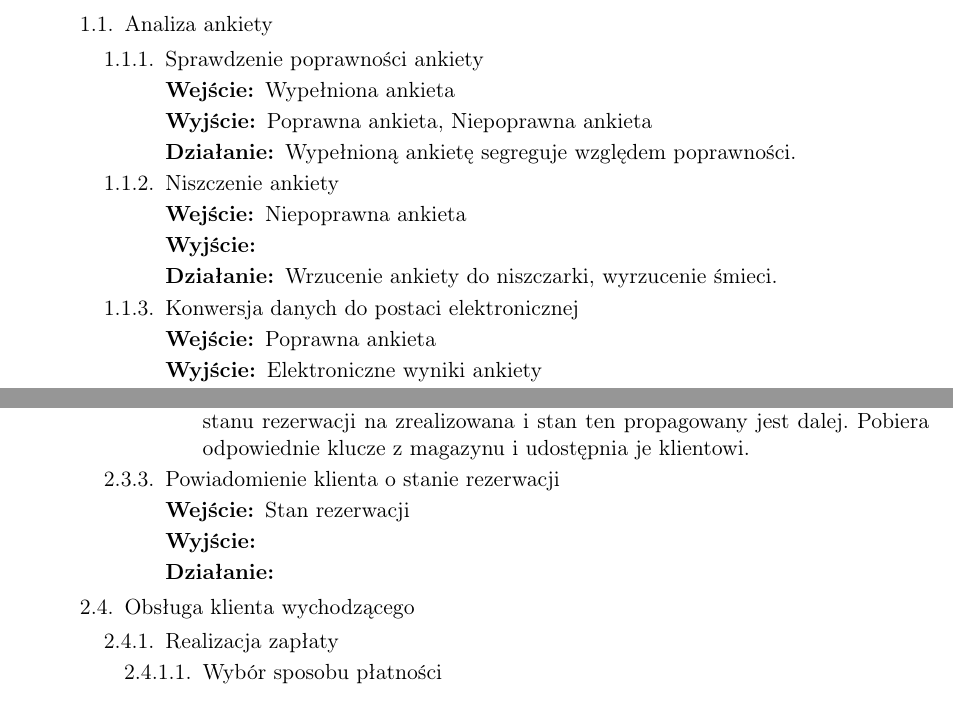
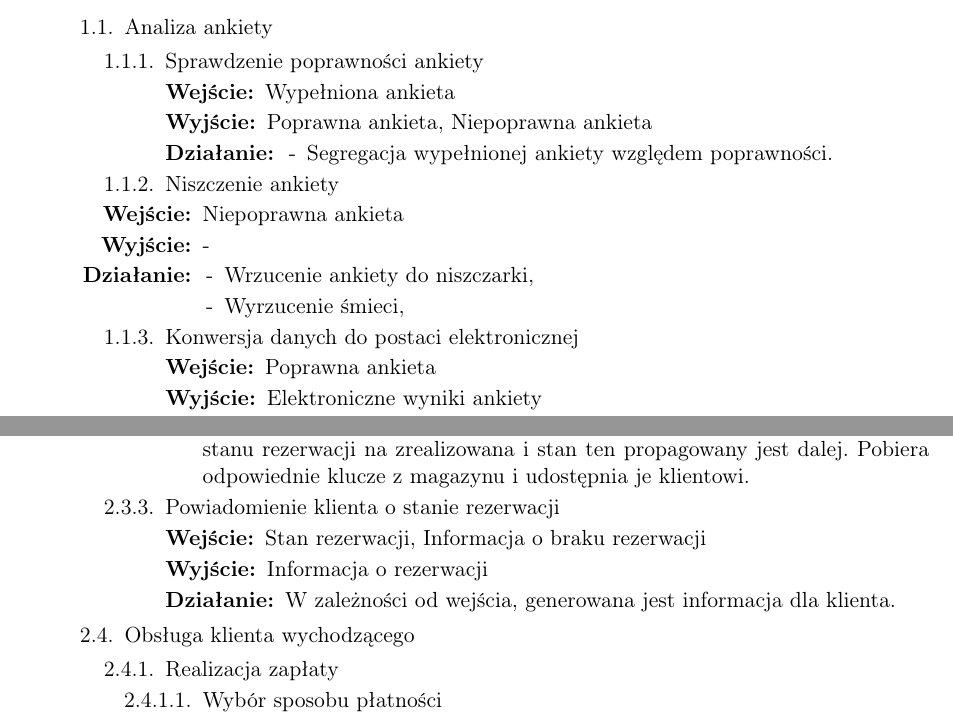
Before and after one commit to Catherine-PL/System-hotelowy, a LaTeX document (dokumentacjalatex.tex): two parts of pages 21 and 23 of 25, joined at a grey line, cut so that both start at the same text. Compiled offline with pdfLaTeX.

Commit message:
proposition of layout

```diff
--- a/dokumentacjalatex.tex
+++ b/dokumentacjalatex.tex
@@ -404,14 +404,21 @@
 				\begin{description}
 					\item[Wejście:]	Wypełniona ankieta
 					\item[Wyjście:]	Poprawna ankieta, Niepoprawna ankieta
-					\item[Działanie:] Wypełnioną ankietę segreguje względem poprawności.
+					\item[Działanie:]
+					\begin{itemize}
+						\item[-] Segregacja wypełnionej ankiety względem poprawności.
+					\end{itemize}
 				\end{description}
 				\item Niszczenie ankiety
-				\begin{description}
-					\item[Wejście:] Niepoprawna ankieta
-					\item[Wyjście:]
-					\item[Działanie:] Wrzucenie ankiety do niszczarki, wyrzucenie śmieci.
-				\end{description}
+				\begin{itemize}
+					\item[\textbf{Wejście:}] Niepoprawna ankieta
+					\item[\textbf{Wyjście:}] -
+					\item[\textbf{Działanie:}]
+					\begin{itemize}
+						\item[-] Wrzucenie ankiety do niszczarki,
+						\item[-] Wyrzucenie śmieci,
+					\end{itemize}
+				\end{itemize}
 				\item Konwersja danych do postaci elektronicznej
 				\begin{description}
 					\item[Wejście:] Poprawna ankieta
@@ -486,9 +493,9 @@
 				\end{description}
 				\item Powiadomienie klienta o stanie rezerwacji
 				\begin{description}
-					\item[Wejście:] Stan rezerwacji
-					\item[Wyjście:]
-					\item[Działanie:]
+					\item[Wejście:] Stan rezerwacji, Informacja o braku rezerwacji
+					\item[Wyjście:] Informacja o rezerwacji
+					\item[Działanie:] W zależności od wejścia, generowana jest informacja dla klienta.
 				\end{description}
 			\end{enumerate}
 			\item Obsługa klienta wychodzącego
```
Also changed, not shown: dokumentacjalatex.pdf, 2 other files.
